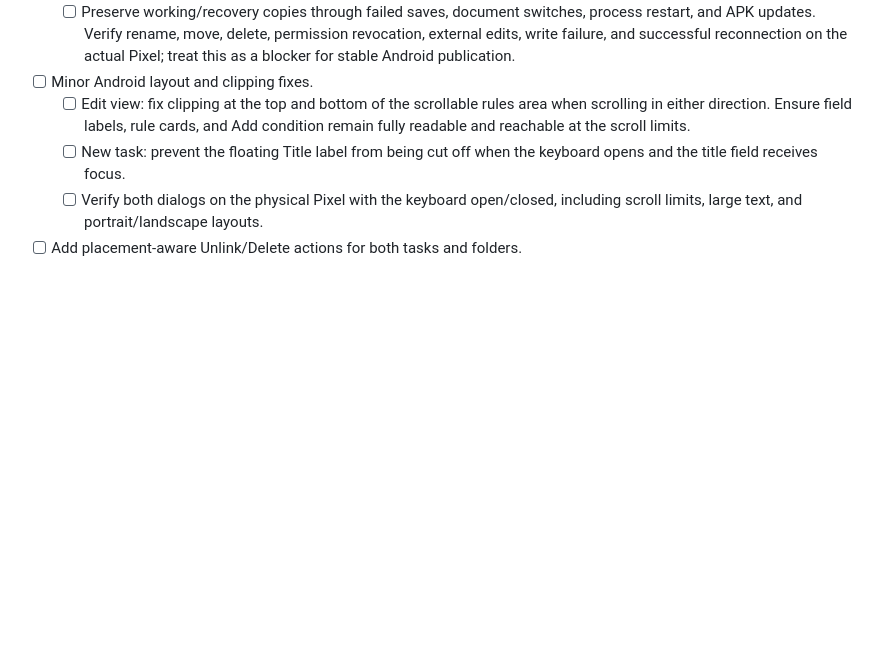
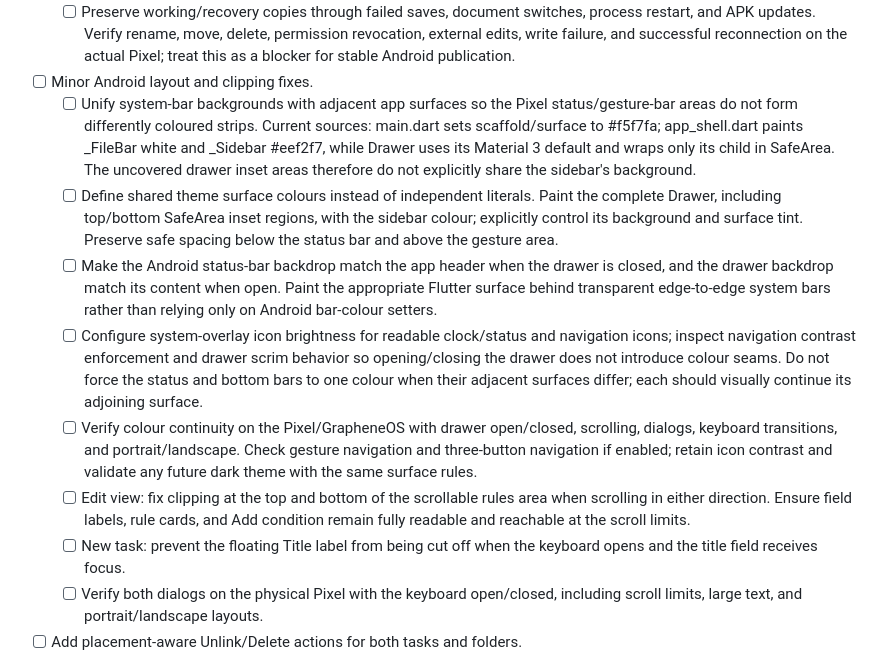
Before and after one commit to Plexyer/ihtd, a Markdown page: docs/FEATURE_CHECKLIST.md, the part around the change. Rendered like a GitHub page; blank space fills up the shorter version.

Commit message:
docs: record Android system bar colour continuity fixes

```diff
--- a/docs/FEATURE_CHECKLIST.md
+++ b/docs/FEATURE_CHECKLIST.md
@@ -129,6 +129,29 @@ approved follow-up tasks; this entry records the reports, not completed fixes.
     the actual Pixel; treat this as a blocker for stable Android publication.
 
 - [ ] Minor Android layout and clipping fixes.
+  - [ ] Unify system-bar backgrounds with adjacent app surfaces so the Pixel
+    status/gesture-bar areas do not form differently coloured strips.
+    Current sources: main.dart sets scaffold/surface to #f5f7fa; app_shell.dart
+    paints _FileBar white and _Sidebar #eef2f7, while Drawer uses its Material 3
+    default and wraps only its child in SafeArea. The uncovered drawer inset
+    areas therefore do not explicitly share the sidebar's background.
+  - [ ] Define shared theme surface colours instead of independent literals.
+    Paint the complete Drawer, including top/bottom SafeArea inset regions,
+    with the sidebar colour; explicitly control its background and surface tint.
+    Preserve safe spacing below the status bar and above the gesture area.
+  - [ ] Make the Android status-bar backdrop match the app header when the
+    drawer is closed, and the drawer backdrop match its content when open.
+    Paint the appropriate Flutter surface behind transparent edge-to-edge
+    system bars rather than relying only on Android bar-colour setters.
+  - [ ] Configure system-overlay icon brightness for readable clock/status and
+    navigation icons; inspect navigation contrast enforcement and drawer scrim
+    behavior so opening/closing the drawer does not introduce colour seams.
+    Do not force the status and bottom bars to one colour when their adjacent
+    surfaces differ; each should visually continue its adjoining surface.
+  - [ ] Verify colour continuity on the Pixel/GrapheneOS with drawer open/closed,
+    scrolling, dialogs, keyboard transitions, and portrait/landscape. Check
+    gesture navigation and three-button navigation if enabled; retain icon
+    contrast and validate any future dark theme with the same surface rules.
   - [ ] Edit view: fix clipping at the top and bottom of the scrollable rules
     area when scrolling in either direction. Ensure field labels, rule cards,
     and Add condition remain fully readable and reachable at the scroll limits.
```
